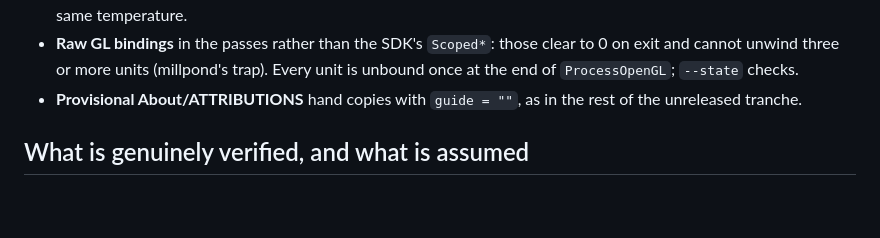
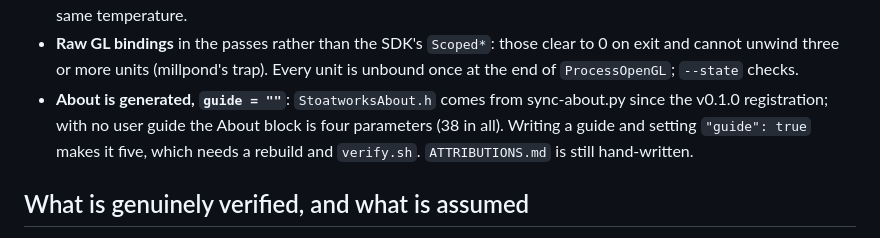
Before and after one commit to stoatworks-labs/bassalt, a Markdown page: AGENTS.md, the part around the change. GitHub-like rendering; blank space fills up the shorter version.

```diff
--- a/AGENTS.md
+++ b/AGENTS.md
@@ -337,8 +337,11 @@ sign in the buoyancy) and requires `--crossover` to fail (three checks do).
 - **Raw GL bindings** in the passes rather than the SDK's `Scoped*`: those clear
   to 0 on exit and cannot unwind three or more units (millpond's trap). Every
   unit is unbound once at the end of `ProcessOpenGL`; `--state` checks.
-- **Provisional About/ATTRIBUTIONS** hand copies with `guide = ""`, as in the
-  rest of the unreleased tranche.
+- **About is generated, `guide = ""`**: `StoatworksAbout.h` comes from
+  sync-about.py since the v0.1.0 registration; with no user guide the About
+  block is four parameters (38 in all). Writing a guide and setting
+  `"guide": true` makes it five, which needs a rebuild and `verify.sh`.
+  `ATTRIBUTIONS.md` is still hand-written.
 
 ## What is genuinely verified, and what is assumed
 
```
Also changed, not shown: CLAUDE.md (+7 -3 lines), README.md (+42 -7 lines).
